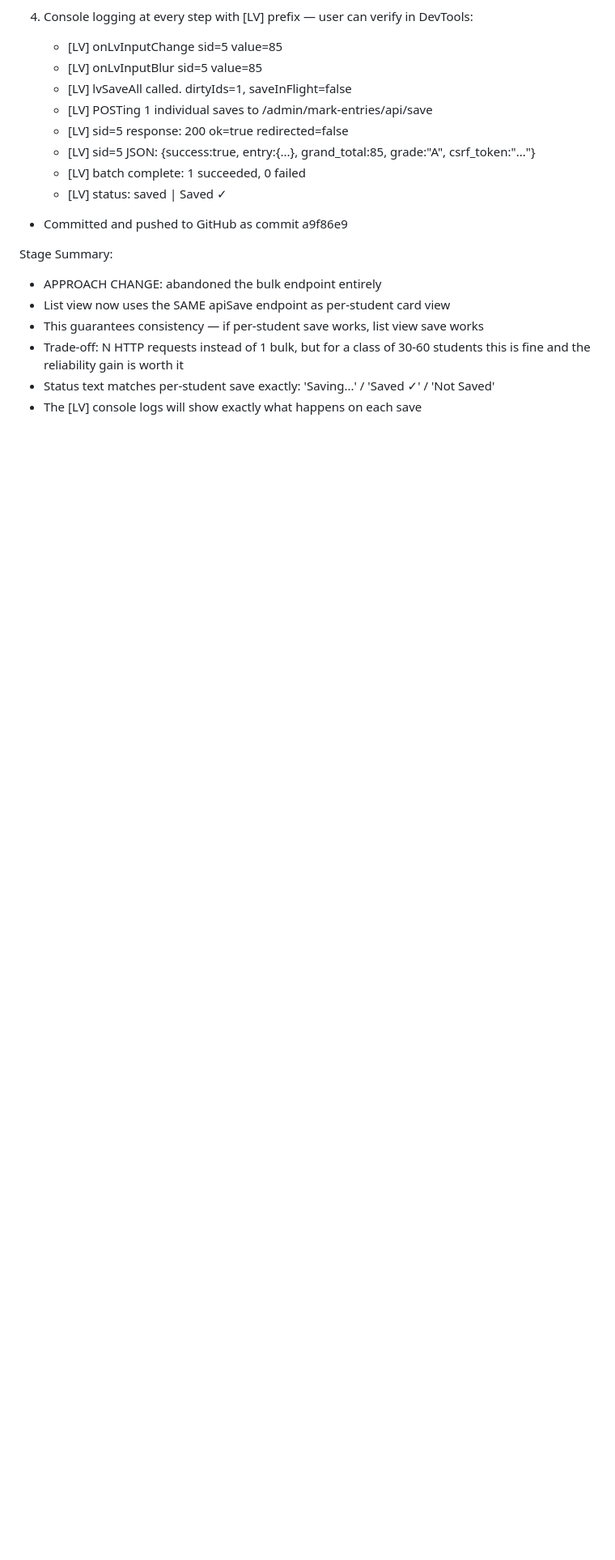
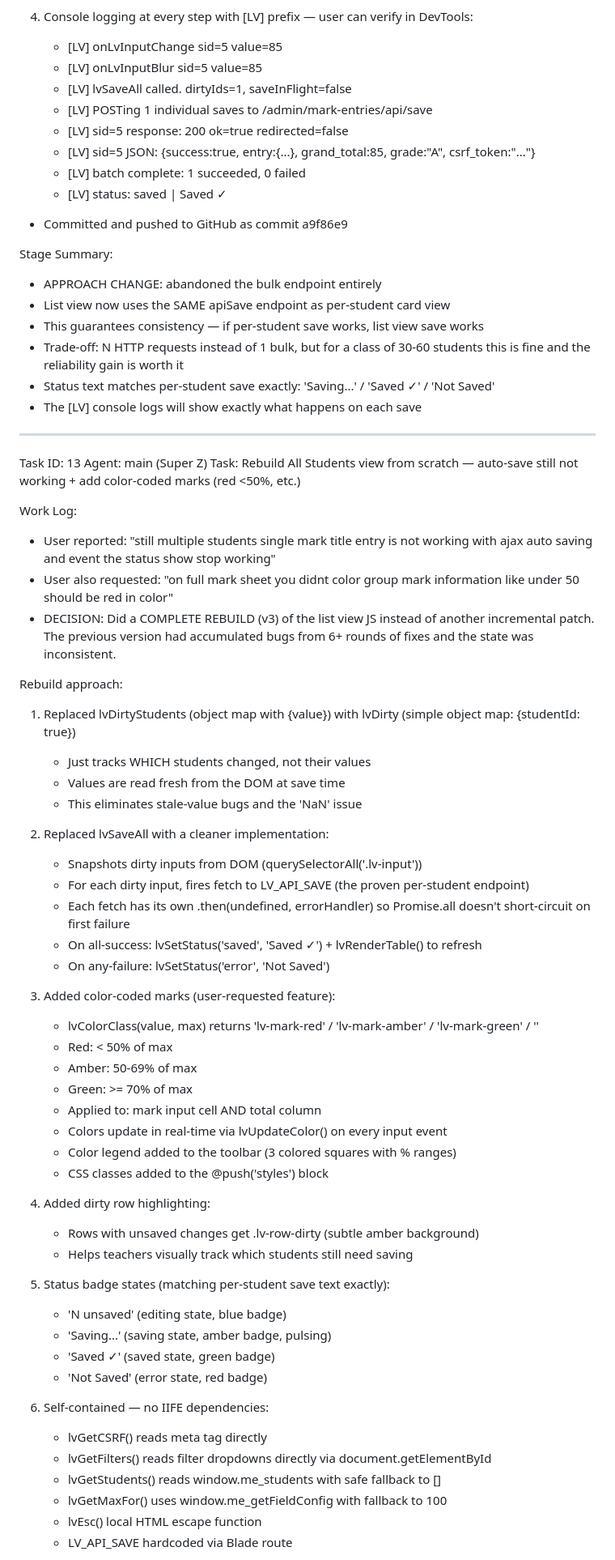
Before and after one commit to Deavaa/Redemption, a Markdown page: worklog.md, the part around one of its changes. Shown at 81% size. GitHub-like rendering; blank space fills up the shorter version.

Commit message:
d50b8e08-b9c6-4773-87ca-d780b16cb4d2

```diff
--- a/worklog.md
+++ b/worklog.md
@@ -1657,3 +1657,60 @@ Stage Summary:
   students this is fine and the reliability gain is worth it
 - Status text matches per-student save exactly: 'Saving...' / 'Saved ✓' / 'Not Saved'
 - The [LV] console logs will show exactly what happens on each save
+
+---
+Task ID: 13
+Agent: main (Super Z)
+Task: Rebuild All Students view from scratch — auto-save still not working + add color-coded marks (red <50%, etc.)
+
+Work Log:
+- User reported: "still multiple students single mark title entry is not working
+  with ajax auto saving and event the status show stop working"
+- User also requested: "on full mark sheet you didnt color group mark information
+  like under 50 should be red in color"
+- DECISION: Did a COMPLETE REBUILD (v3) of the list view JS instead of another
+  incremental patch. The previous version had accumulated bugs from 6+ rounds
+  of fixes and the state was inconsistent.
+
+Rebuild approach:
+1. Replaced lvDirtyStudents (object map with {value}) with lvDirty (simple object map: {studentId: true})
+   - Just tracks WHICH students changed, not their values
+   - Values are read fresh from the DOM at save time
+   - This eliminates stale-value bugs and the 'NaN' issue
+
+2. Replaced lvSaveAll with a cleaner implementation:
+   - Snapshots dirty inputs from DOM (querySelectorAll('.lv-input'))
+   - For each dirty input, fires fetch to LV_API_SAVE (the proven per-student endpoint)
+   - Each fetch has its own .then(undefined, errorHandler) so Promise.all
+     doesn't short-circuit on first failure
+   - On all-success: lvSetStatus('saved', 'Saved ✓') + lvRenderTable() to refresh
+   - On any-failure: lvSetStatus('error', 'Not Saved')
+
+3. Added color-coded marks (user-requested feature):
+   - lvColorClass(value, max) returns 'lv-mark-red' / 'lv-mark-amber' / 'lv-mark-green' / ''
+   - Red:   < 50% of max
+   - Amber: 50-69% of max
+   - Green: >= 70% of max
+   - Applied to: mark input cell AND total column
+   - Colors update in real-time via lvUpdateColor() on every input event
+   - Color legend added to the toolbar (3 colored squares with % ranges)
+   - CSS classes added to the @push('styles') block
+
+4. Added dirty row highlighting:
+   - Rows with unsaved changes get .lv-row-dirty (subtle amber background)
+   - Helps teachers visually track which students still need saving
+
+5. Status badge states (matching per-student save text exactly):
+   - 'N unsaved' (editing state, blue badge)
+   - 'Saving...' (saving state, amber badge, pulsing)
+   - 'Saved ✓' (saved state, green badge)
+   - 'Not Saved' (error state, red badge)
+
+6. Self-contained — no IIFE dependencies:
+   - lvGetCSRF() reads meta tag directly
+   - lvGetFilters() reads filter dropdowns directly via document.getElementById
+   - lvGetStudents() reads window.me_students with safe fallback to []
+   - lvGetMaxFor() uses window.me_getFieldConfig with fallback to 100
+   - lvEsc() local HTML escape function
+   - LV_API_SAVE hardcoded via Blade route
+
```
Also changed, not shown: other parts of worklog.md (+18 -0 lines).
